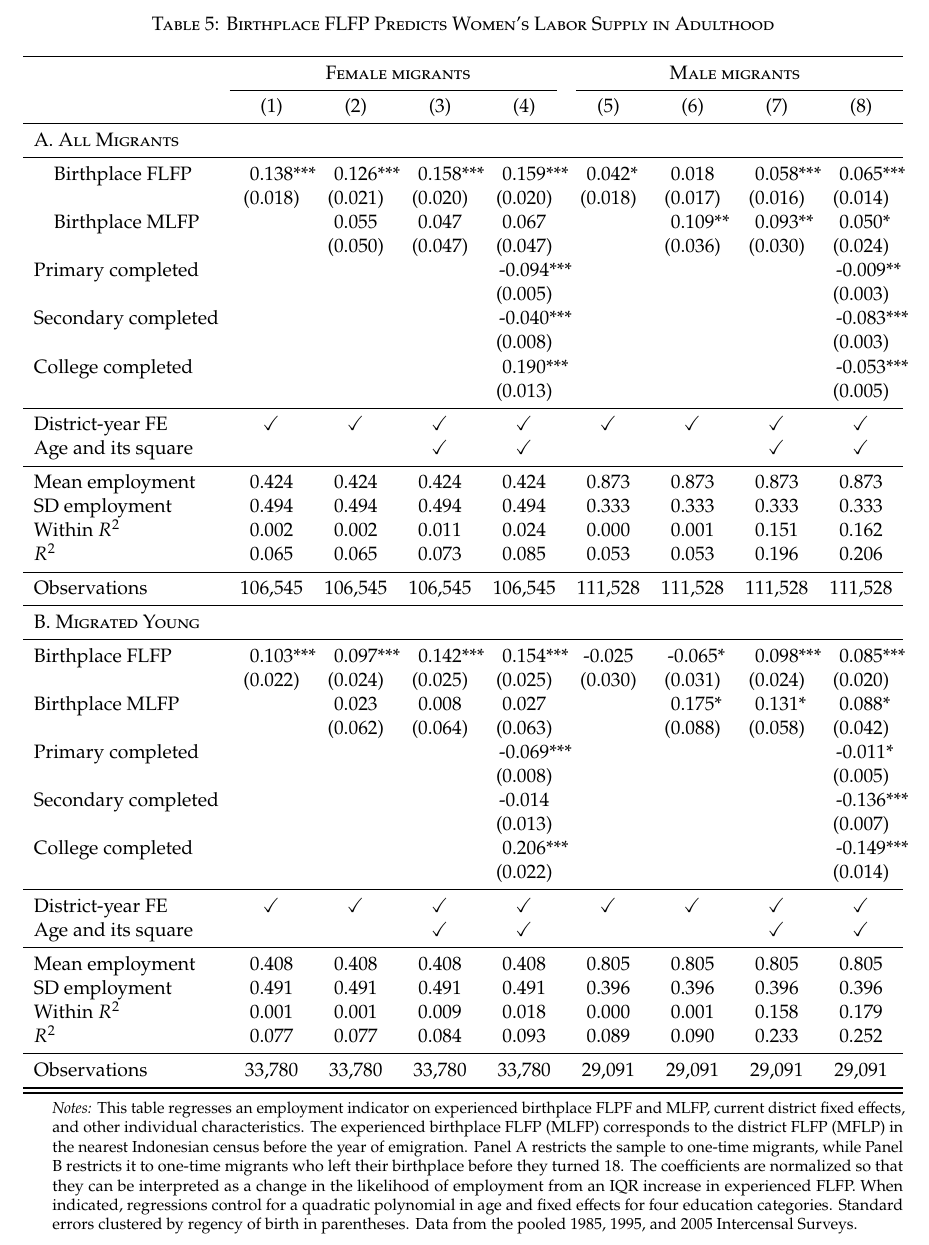
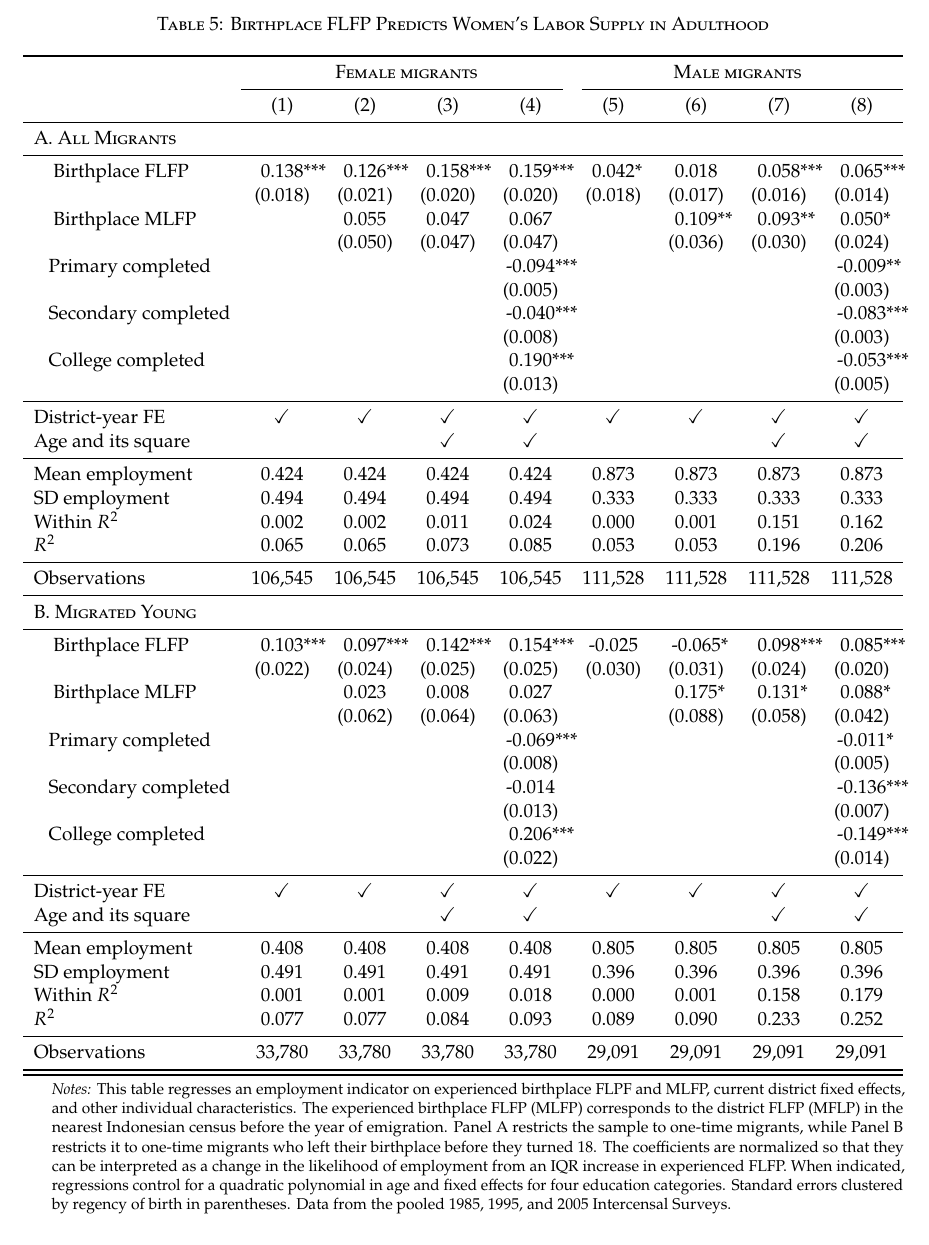
Before and after one commit to cesarlgm/rooted-paper, a LaTeX paper (rooted_decisions_paper.tex, which reads input/tab/table_baseline_birthplace_persistence_exp.tex): part of page 16 of 28, cut so that both start at the same text. Compiled offline with pdfLaTeX.

Commit message:
Updated main persistence table

```diff
--- a/input/tab/table_baseline_birthplace_persistence_exp.tex
+++ b/input/tab/table_baseline_birthplace_persistence_exp.tex
@@ -13,11 +13,11 @@
                     &     (0.018)         &     (0.021)         &     (0.020)         &     (0.020)         &     (0.018)         &     (0.017)         &     (0.016)         &     (0.014)         \\
 \hspace{3mm} Birthplace MLFP&                     &       0.055         &       0.047         &       0.067         &                     &       0.109\sym{**} &       0.093\sym{**} &       0.050\sym{*}  \\
                     &                     &     (0.050)         &     (0.047)         &     (0.047)         &                     &     (0.036)         &     (0.030)         &     (0.024)         \\
-Primary completed   &                     &                     &                     &      -0.094\sym{***}&                     &                     &                     &      -0.009\sym{**} \\
+\hspace{3mm}Primary completed&                     &                     &                     &      -0.094\sym{***}&                     &                     &                     &      -0.009\sym{**} \\
                     &                     &                     &                     &     (0.005)         &                     &                     &                     &     (0.003)         \\
-Secondary completed &                     &                     &                     &      -0.040\sym{***}&                     &                     &                     &      -0.083\sym{***}\\
+\hspace{3mm}Secondary completed&                     &                     &                     &      -0.040\sym{***}&                     &                     &                     &      -0.083\sym{***}\\
                     &                     &                     &                     &     (0.008)         &                     &                     &                     &     (0.003)         \\
-College completed   &                     &                     &                     &       0.190\sym{***}&                     &                     &                     &      -0.053\sym{***}\\
+\hspace{3mm}College completed&                     &                     &                     &       0.190\sym{***}&                     &                     &                     &      -0.053\sym{***}\\
                     &                     &                     &                     &     (0.013)         &                     &                     &                     &     (0.005)         \\
 \midrule District-year FE&$ \checkmark $&$ \checkmark $&$ \checkmark $&$ \checkmark $&$ \checkmark $&$ \checkmark $&$ \checkmark $&$ \checkmark $\\
 Age and its square  &            &            &$ \checkmark $&$ \checkmark $&            &            &$ \checkmark $&$ \checkmark $\\
@@ -27,15 +27,15 @@ Within $ R^2 $      &       0.002&       0.002&       0.011&       0.024&
 $ R^2 $             &       0.065&       0.065&       0.073&       0.085&       0.053&       0.053&       0.196&       0.206\\
 \midrule Observations&     106,545&     106,545&     106,545&     106,545&     111,528&     111,528&     111,528&     111,528\\
 \midrule \scshape B. Migrated Young\\
-\midrule  Birthplace FLFP&       0.103\sym{***}&       0.097\sym{***}&       0.142\sym{***}&       0.154\sym{***}&      -0.025         &      -0.065\sym{*}  &       0.098\sym{***}&       0.085\sym{***}\\
+\midrule \hspace{3mm} Birthplace FLFP&       0.103\sym{***}&       0.097\sym{***}&       0.142\sym{***}&       0.154\sym{***}&      -0.025         &      -0.065\sym{*}  &       0.098\sym{***}&       0.085\sym{***}\\
                     &     (0.022)         &     (0.024)         &     (0.025)         &     (0.025)         &     (0.030)         &     (0.031)         &     (0.024)         &     (0.020)         \\
- Birthplace MLFP    &                     &       0.023         &       0.008         &       0.027         &                     &       0.175\sym{*}  &       0.131\sym{*}  &       0.088\sym{*}  \\
+\hspace{3mm} Birthplace MLFP&                     &       0.023         &       0.008         &       0.027         &                     &       0.175\sym{*}  &       0.131\sym{*}  &       0.088\sym{*}  \\
                     &                     &     (0.062)         &     (0.064)         &     (0.063)         &                     &     (0.088)         &     (0.058)         &     (0.042)         \\
-Primary completed   &                     &                     &                     &      -0.069\sym{***}&                     &                     &                     &      -0.011\sym{*}  \\
+\hspace{3mm}Primary completed&                     &                     &                     &      -0.069\sym{***}&                     &                     &                     &      -0.011\sym{*}  \\
                     &                     &                     &                     &     (0.008)         &                     &                     &                     &     (0.005)         \\
-Secondary completed &                     &                     &                     &      -0.014         &                     &                     &                     &      -0.136\sym{***}\\
+\hspace{3mm}Secondary completed&                     &                     &                     &      -0.014         &                     &                     &                     &      -0.136\sym{***}\\
                     &                     &                     &                     &     (0.013)         &                     &                     &                     &     (0.007)         \\
-College completed   &                     &                     &                     &       0.206\sym{***}&                     &                     &                     &      -0.149\sym{***}\\
+\hspace{3mm}College completed&                     &                     &                     &       0.206\sym{***}&                     &                     &                     &      -0.149\sym{***}\\
                     &                     &                     &                     &     (0.022)         &                     &                     &                     &     (0.014)         \\
 \midrule District-year FE&$ \checkmark $&$ \checkmark $&$ \checkmark $&$ \checkmark $&$ \checkmark $&$ \checkmark $&$ \checkmark $&$ \checkmark $\\
 Age and its square  &            &            &$ \checkmark $&$ \checkmark $&            &            &$ \checkmark $&$ \checkmark $\\
```
